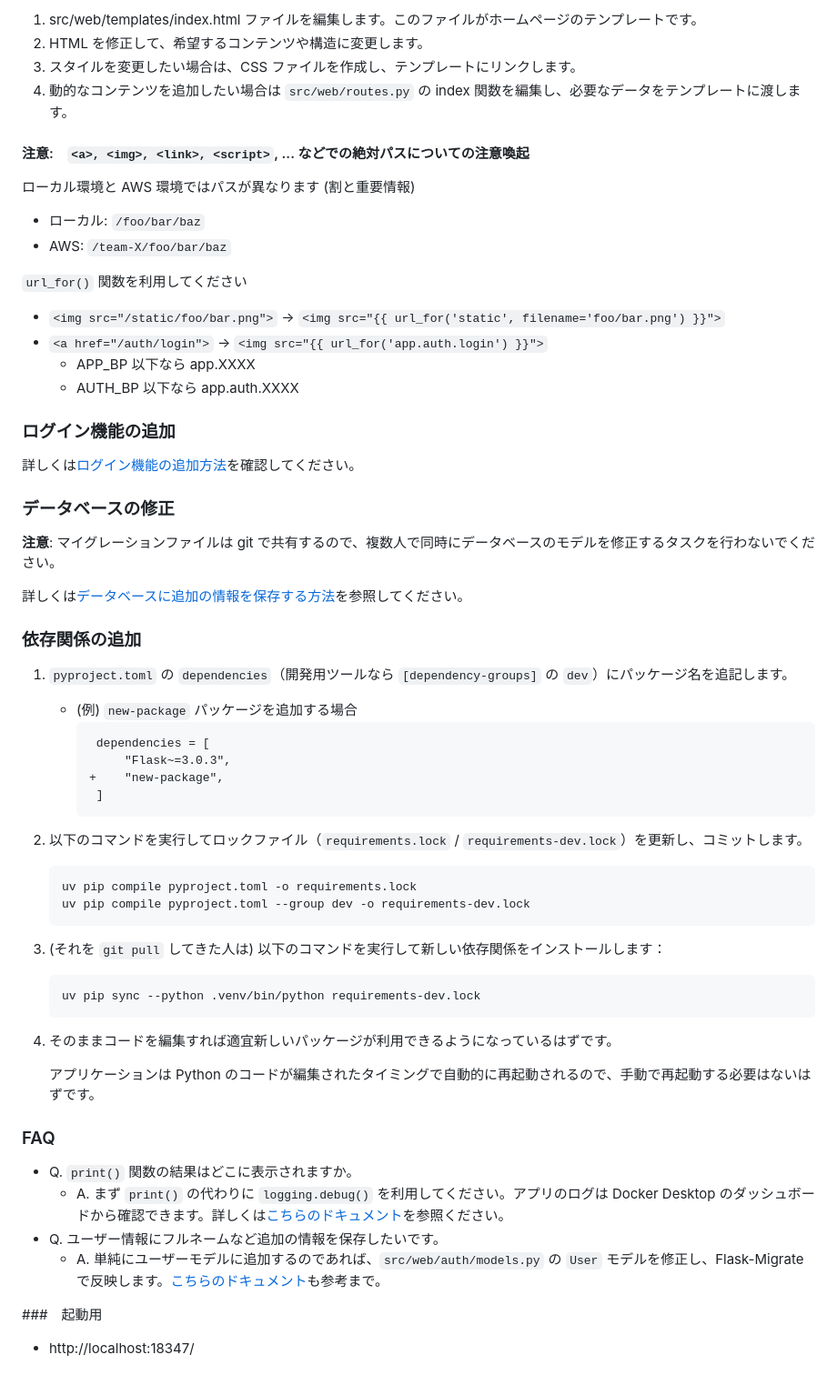
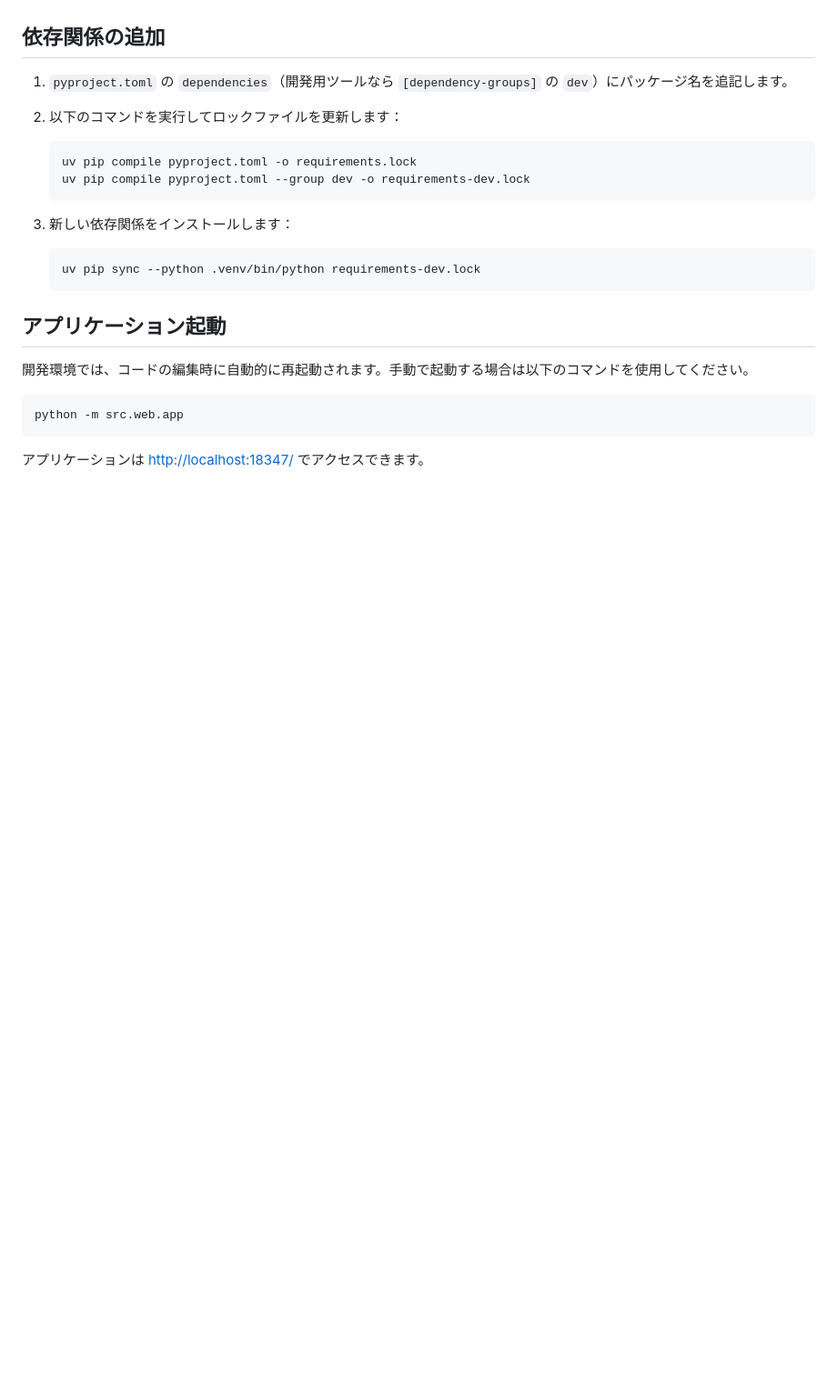
Before and after one commit to hinabotaa5-wq/internship, a Markdown page: README.md, the part around one of its changes. Shown at 91% size. GitHub-like rendering; blank space fills up the shorter version.

````diff
--- a/README.md
+++ b/README.md
@@ -96,67 +86,26 @@ claude
-1. src/web/templates/index.html ファイルを編集します。このファイルがホームページのテンプレートです。
-1. HTML を修正して、希望するコンテンツや構造に変更します。
-1. スタイルを変更したい場合は、CSS ファイルを作成し、テンプレートにリンクします。
-1. 動的なコンテンツを追加したい場合は `src/web/routes.py` の index 関数を編集し、必要なデータをテンプレートに渡します。
-
-#### 注意:　`<a>, <img>, <link>, <script>`, ... などでの絶対パスについての注意喚起
-
-ローカル環境と AWS 環境ではパスが異なります (割と重要情報)
-
-- ローカル: `/foo/bar/baz`
-- AWS: `/team-X/foo/bar/baz`
-
-`url_for()` 関数を利用してください
-
-- `<img src="/static/foo/bar.png">` → `<img src="{{ url_for('static', filename='foo/bar.png') }}">`
-- `<a href="/auth/login">` → `<img src="{{ url_for('app.auth.login') }}">`
-  - APP_BP 以下なら app.XXXX
-  - AUTH_BP 以下なら app.auth.XXXX
-
-### ログイン機能の追加
-
-詳しくは[ログイン機能の追加方法](docs/how_to_implement_auth.md)を確認してください。
-
-### データベースの修正
-
-**注意**: マイグレーションファイルは git で共有するので、複数人で同時にデータベースのモデルを修正するタスクを行わないでください。
-
-詳しくは[データベースに追加の情報を保存する方法](docs/how_to_edit_models.md)を参照してください。
-
-### 依存関係の追加
+## 依存関係の追加
 
 1. `pyproject.toml` の `dependencies`（開発用ツールなら `[dependency-groups]` の `dev`）にパッケージ名を追記します。
 
-   - (例) `new-package` パッケージを追加する場合
-     ```diff
-      dependencies = [
-          "Flask~=3.0.3",
-     +    "new-package",
-      ]
-     ```
+2. 以下のコマンドを実行してロックファイルを更新します：
 
-1. 以下のコマンドを実行してロックファイル（`requirements.lock` / `requirements-dev.lock`）を更新し、コミットします。
-
-   ```
+   ```bash
    uv pip compile pyproject.toml -o requirements.lock
    uv pip compile pyproject.toml --group dev -o requirements-dev.lock
    ```
 
-1. (それを `git pull` してきた人は) 以下のコマンドを実行して新しい依存関係をインストールします：
+3. 新しい依存関係をインストールします：
 
-   ```
+   ```bash
    uv pip sync --python .venv/bin/python requirements-dev.lock
    ```
 
-1. そのままコードを編集すれば適宜新しいパッケージが利用できるようになっているはずです。
+## アプリケーション起動
 
-   アプリケーションは Python のコードが編集されたタイミングで自動的に再起動されるので、手動で再起動する必要はないはずです。
+開発環境では、コードの編集時に自動的に再起動されます。手動で起動する場合は以下のコマンドを使用してください。
 
-### FAQ
+```bash
+python -m src.web.app
+```
 
-- Q. `print()` 関数の結果はどこに表示されますか。
-  - A. まず `print()` の代わりに `logging.debug()` を利用してください。アプリのログは Docker Desktop のダッシュボードから確認できます。詳しくは[こちらのドキュメント](docs/how_to_debug.md)を参照ください。
-- Q. ユーザー情報にフルネームなど追加の情報を保存したいです。
-  - A. 単純にユーザーモデルに追加するのであれば、`src/web/auth/models.py` の `User` モデルを修正し、Flask-Migrate で反映します。[こちらのドキュメント](docs/how_to_add_additional_user_info.md)も参考まで。
-
-###　起動用
-- http://localhost:18347/
+アプリケーションは <http://localhost:18347/> でアクセスできます。
````
Also changed, not shown: other parts of README.md (+41 -51 lines).
